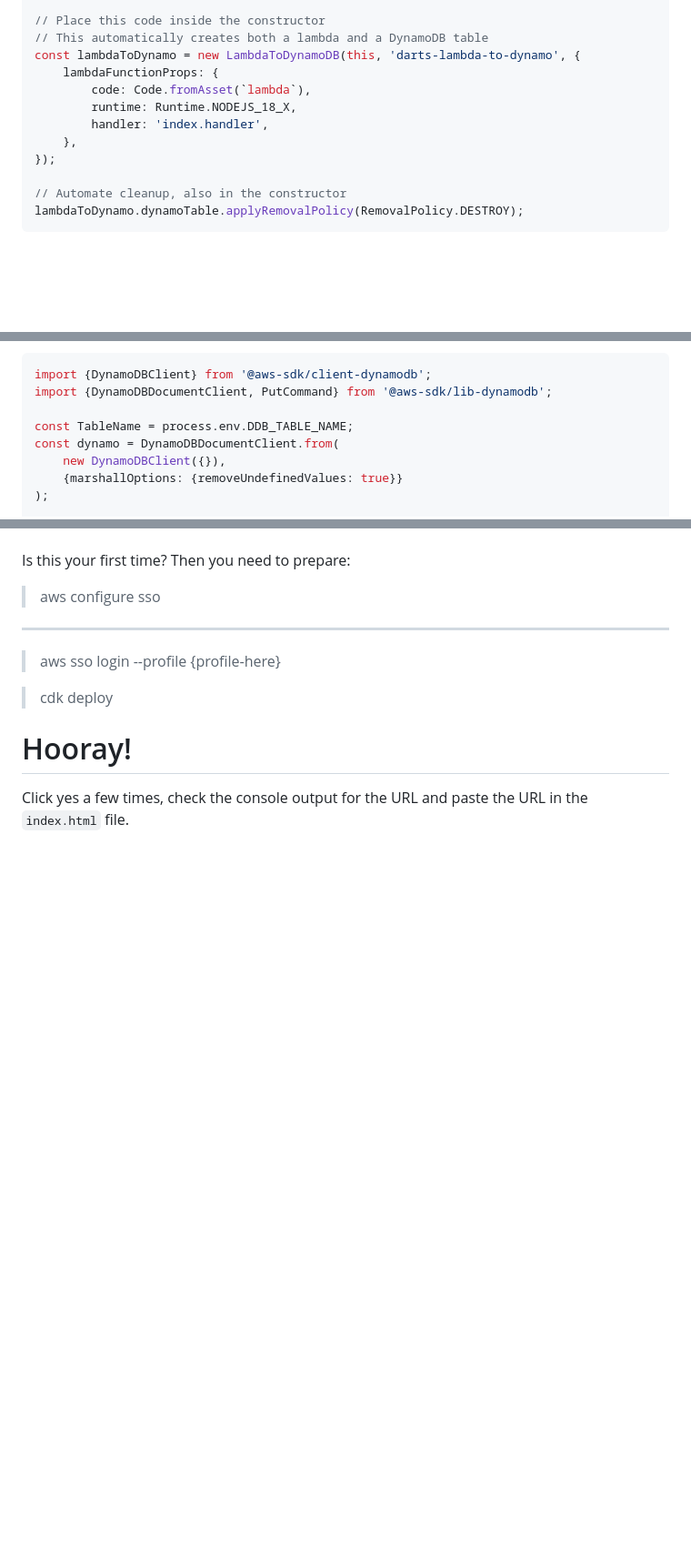
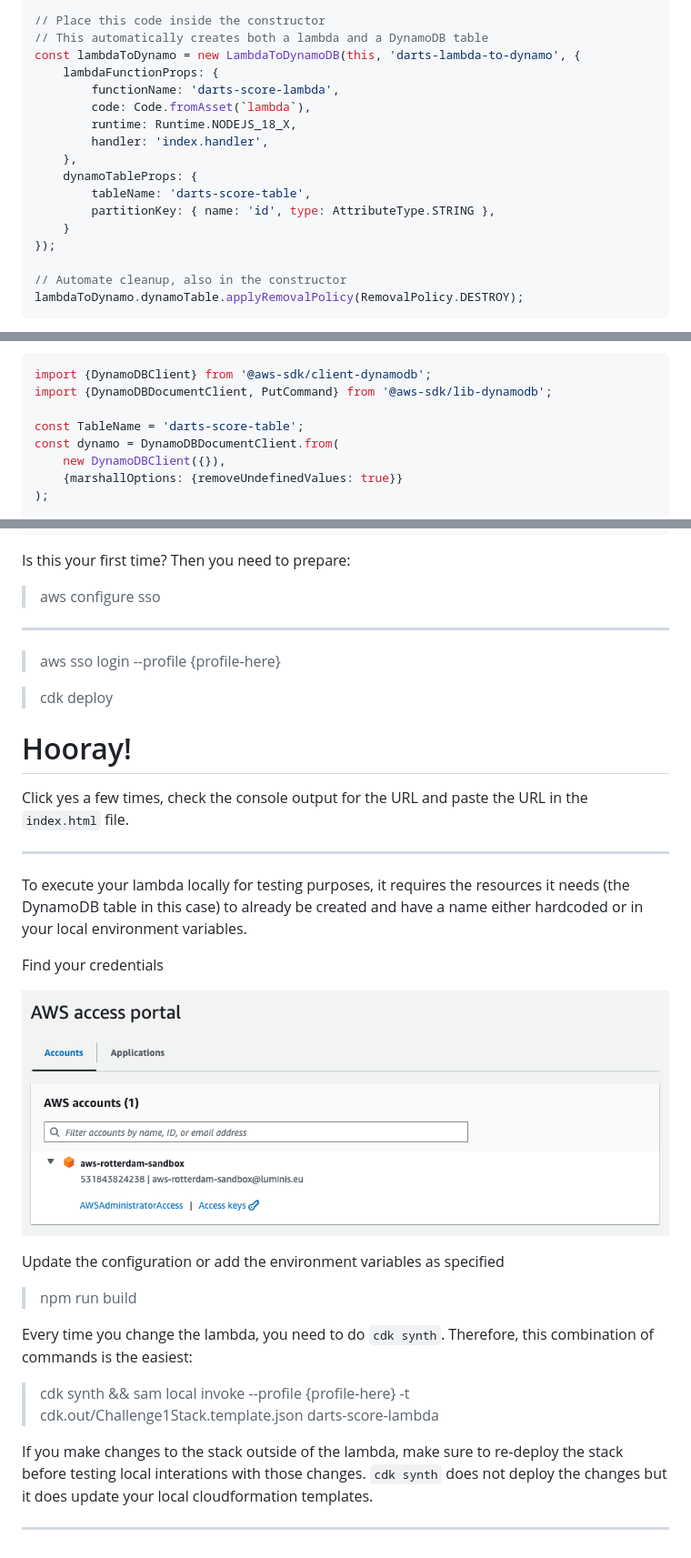
Before and after one commit to vroegop/workshop-serverless, a Markdown page: docs/challenge-1.md, 3 parts joined by grey strips. Shown: that part at 91% size. GitHub-like rendering; pictures changed too: docs/credentials.png (added); blank space fills up the shorter version.

Commit message:
Fix solution for local execution

```diff
--- a/docs/challenge-1.md
+++ b/docs/challenge-1.md
@@ -19,10 +19,15 @@ import {LambdaToDynamoDB} from '@aws-solutions-constructs/aws-lambda-dynamodb';
 // This automatically creates both a lambda and a DynamoDB table
 const lambdaToDynamo = new LambdaToDynamoDB(this, 'darts-lambda-to-dynamo', {
 	lambdaFunctionProps: {
+		functionName: 'darts-score-lambda',
 		code: Code.fromAsset(`lambda`),
 		runtime: Runtime.NODEJS_18_X,
 		handler: 'index.handler',
 	},
+	dynamoTableProps: {
+		tableName: 'darts-score-table',
+		partitionKey: { name: 'id', type: AttributeType.STRING },
+	}
 });
 
 // Automate cleanup, also in the constructor
@@ -59,7 +64,7 @@ new LambdaRestApi(this, 'ApiGatewayToLambdaPattern', {
 import {DynamoDBClient} from '@aws-sdk/client-dynamodb';
 import {DynamoDBDocumentClient, PutCommand} from '@aws-sdk/lib-dynamodb';
 
-const TableName = process.env.DDB_TABLE_NAME;
+const TableName = 'darts-score-table';
 const dynamo = DynamoDBDocumentClient.from(
 	new DynamoDBClient({}),
 	{marshallOptions: {removeUndefinedValues: true}}
@@ -102,3 +103,25 @@ Is this your first time? Then you need to prepare:
 # Hooray!
 
 Click yes a few times, check the console output for the URL and paste the URL in the `index.html` file.
+
+---
+
+To execute your lambda locally for testing purposes, it requires the resources it needs (the DynamoDB table in this case)
+to already be created and have a name either hardcoded or in your local environment variables.
+
+Find your credentials
+
+![credentials.png](credentials.png)
+
+Update the configuration or add the environment variables as specified
+
+> npm run build
+
+Every time you change the lambda, you need to do `cdk synth`. Therefore, this combination of commands is the easiest:
+
+> cdk synth && sam local invoke --profile {profile-here} -t cdk.out/Challenge1Stack.template.json darts-score-lambda
+
+If you make changes to the stack outside of the lambda, make sure to re-deploy the stack before testing local interations
+with those changes. `cdk synth` does not deploy the changes but it does update your local cloudformation templates.
+
+---
```
Also changed, not shown: other parts of docs/challenge-1.md (+0 -4 lines).
